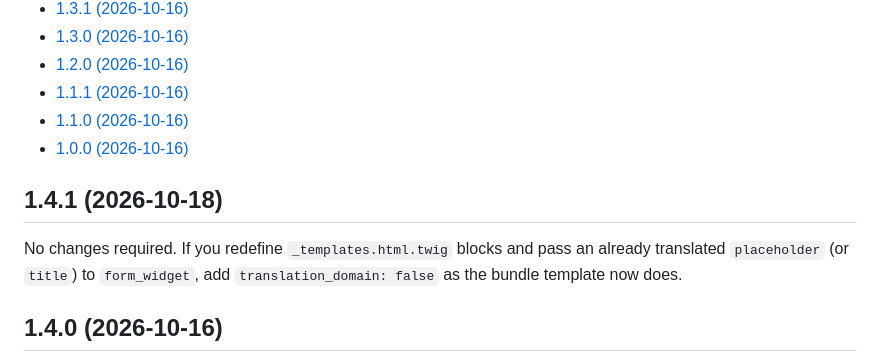
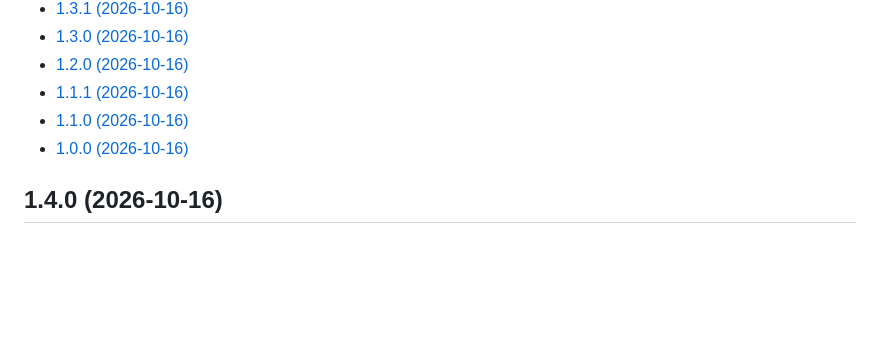
Before and after one commit to nowo-tech/ChatKitBundle, a Markdown page: docs/UPGRADING.md, the part around one of its changes. GitHub-like rendering; blank space fills up the shorter version.

```diff
--- a/docs/UPGRADING.md
+++ b/docs/UPGRADING.md
@@ -12,11 +11,6 @@ This guide lists the changes integrators must apply when upgrading between versi
 - [1.1.1 (2026-10-16)](#111-2026-10-16)
 - [1.1.0 (2026-10-16)](#110-2026-10-16)
 - [1.0.0 (2026-10-16)](#100-2026-10-16)
-
-## 1.4.1 (2026-10-18)
-
-No changes required. If you redefine `_templates.html.twig` blocks and pass an already translated `placeholder` (or
-`title`) to `form_widget`, add `translation_domain: false` as the bundle template now does.
 
 ## 1.4.0 (2026-10-16)
 
```
Also changed, not shown: other parts of docs/UPGRADING.md (+0 -1 lines), docs/CHANGELOG.md (+12 -11 lines), docs/RELEASE.md (+0 -1 lines).
